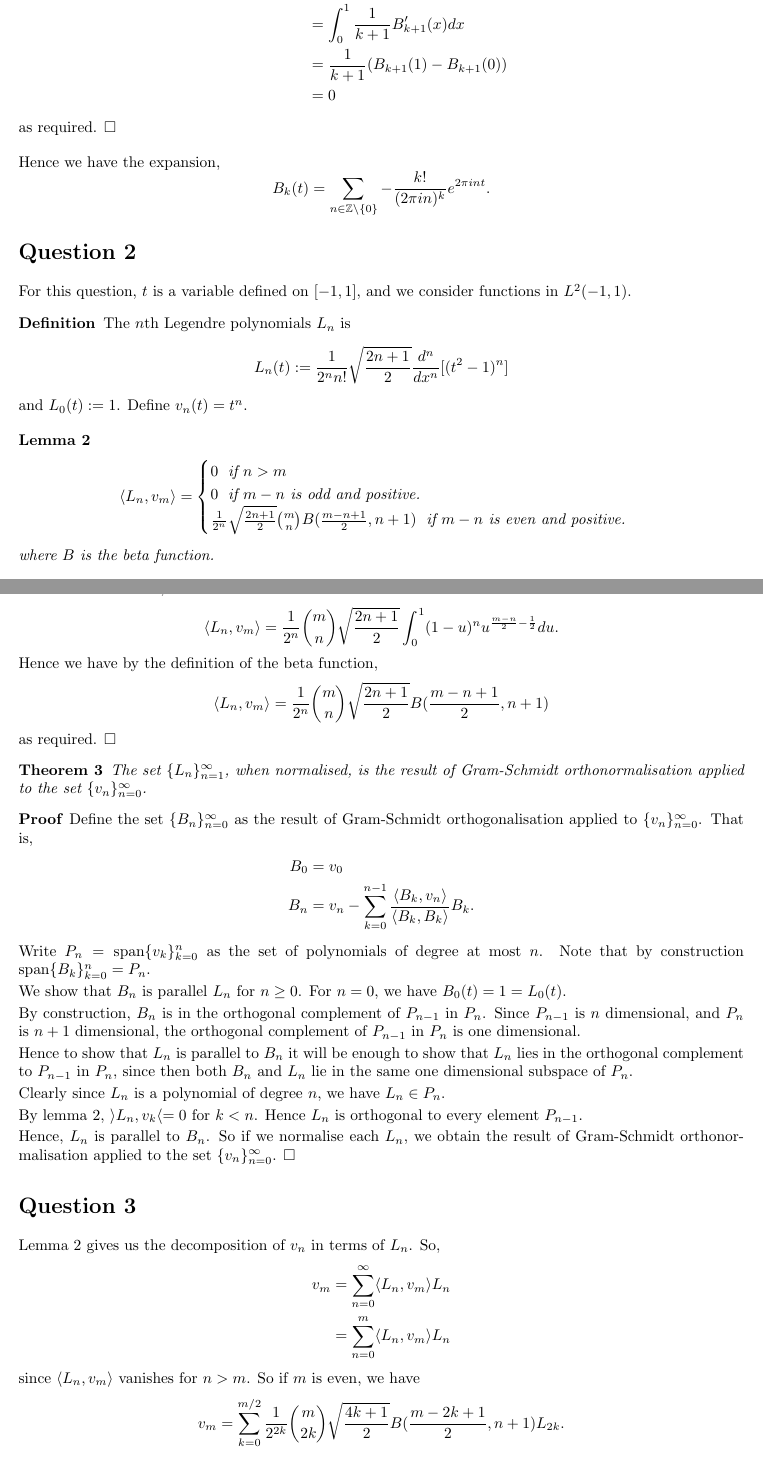
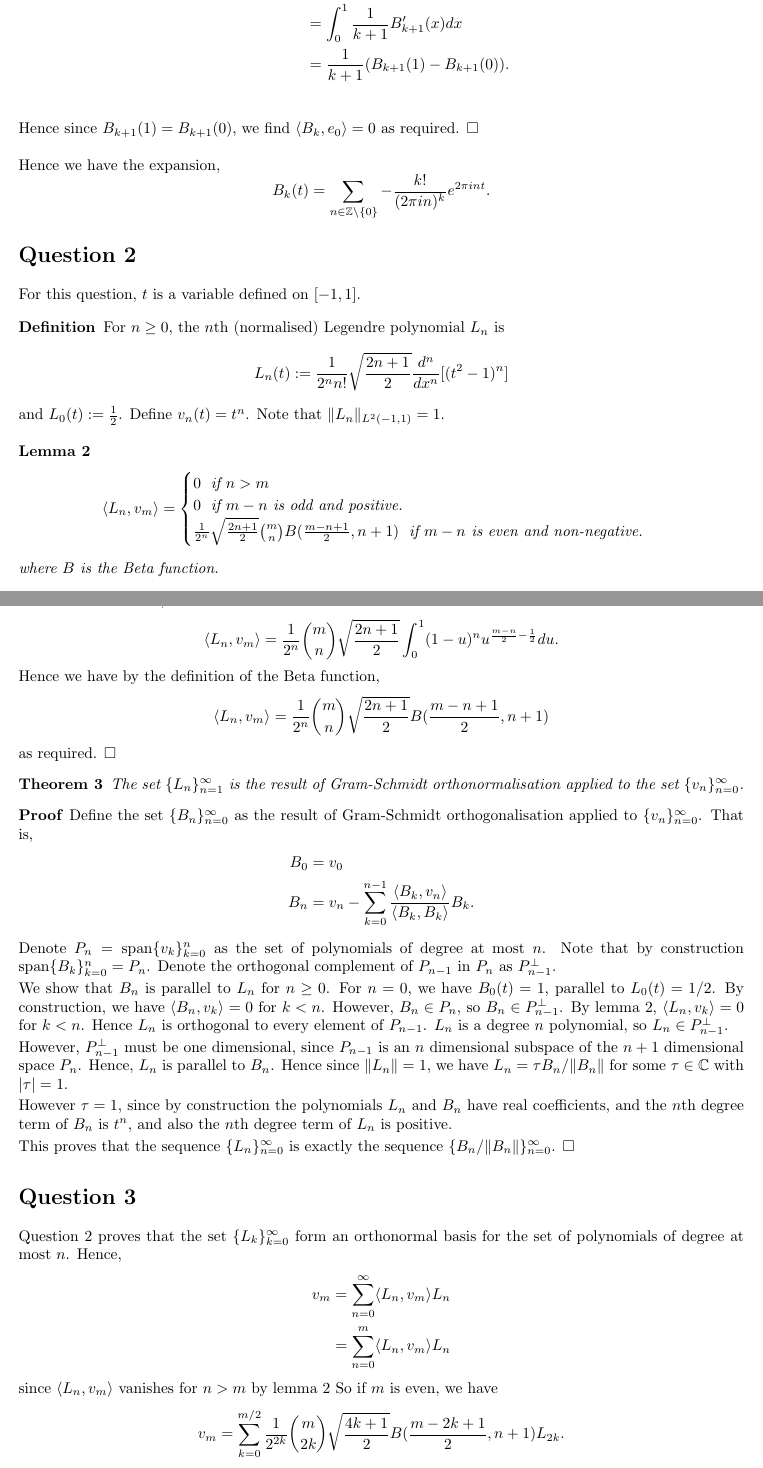
Before and after one commit to hamkarim/FunctionalAnalysis, a LaTeX document (ass1.tex): two parts of pages 2 and 3 of 3, joined at a grey line, cut so that both start at the same text. Compiled offline with pdfLaTeX.

Commit message:
Updating ass1.tex to final version.

```diff
--- a/ass1.tex
+++ b/ass1.tex
@@ -44,6 +44,7 @@
 \newcommand{\legendre}[2]{\left(\frac{#1}{#2}\right)}
 
 \newcommand{\Span}{\operatorname{span}}
+\newcommand{\proj}{\operatorname{proj}}
 
 \begin{document}
     \maketitle{}
@@ -97,15 +96,13 @@
             \langle B_k,e_n \rangle = -\frac{k!}{(2\pi in)^k}
         \end{equation*}
         for $n\neq 0$.
-
         For $n = 0$, we have
         \begin{align*}
             \langle B_k,e_0\rangle &= \int_0^1\!B_k(x)dx\\
             &= \int_0^1\frac{1}{k+1}B'_{k+1}(x)dx\\
-            &= \frac{1}{k+1}(B_{k+1}(1)-B_{k+1}(0))\\
-            &= 0
+            &= \frac{1}{k+1}(B_{k+1}(1)-B_{k+1}(0)).\\
         \end{align*}
-        as required.
+        Hence since $B_{k+1}(1) = B_{k+1}(0)$, we find $\langle B_k, e_0\rangle = 0$ as required.
         $\Box$
     \end{proof}
     Hence we have the expansion,
@@ -114,15 +111,14 @@
     \end{equation*}
 
     \section*{Question 2}
-    For this question, $t$ is a variable defined on $[-1,1]$, and we consider
-    functions in $L^2(-1,1)$.
+    For this question, $t$ is a variable defined on $[-1,1]$.
         \begin{definition}
-            The $n$th Legendre polynomials $L_n$ is
+            For $n\geq 0$, the $n$th (normalised) Legendre polynomial $L_n$ is
             \begin{equation*}
                 L_n(t) := \frac{1}{2^n n!}\sqrt{\frac{2n+1}{2}}\frac{d^n}{dx^n}[(t^2-1)^n]
             \end{equation*}
-            and $L_0(t) := 1$.
-            Define $v_n(t) = t^n$.
+            and $L_0(t) := \frac{1}{2}$.
+            Define $v_n(t) = t^n$. Note that $\|L_n\|_{L^2(-1,1)} = 1$.
         \end{definition}
 
         \begin{lemma}
@@ -131,13 +127,13 @@
                 \langle L_n,v_m\rangle  = \begin{cases}
                     0\;\text{ if }n>m\\
                     0\;\text{ if }m-n\text{ is odd and positive.}\\
-                    \frac{1}{2^n} \sqrt{\frac{2n+1}{2}}{m\choose n}B(\frac{m-n+1}{2},n+1)\;\text{ if }m-n\text{ is even and positive.}
+                    \frac{1}{2^n} \sqrt{\frac{2n+1}{2}}{m\choose n}B(\frac{m-n+1}{2},n+1)\;\text{ if }m-n\text{ is even and non-negative.}
                 \end{cases}
             \end{equation*}
-               where $B$ is the beta function.
+               where $B$ is the Beta function.
         \end{lemma}
         \begin{proof}
-            Since the function $f(t) = t^2-1$ has $f(0) = f(1) = 0$, we can use the integration
+            Since the function $f(t) = t^2-1$ has $f(-1) = f(1) = 0$, we can use the integration
             by parts rule,
             \begin{align*}
                 \langle L_n,v_m\rangle &= \frac{1}{2^nn!}\sqrt{\frac{2n+1}{2}}\int_{-1}^1\frac{d^n}{dx^n}[(x^2-1)^n]x^mdx\\
@@ -156,7 +152,7 @@
             \begin{equation*}
                 \langle L_n,v_m\rangle = \frac{1}{2^n}{m\choose n}\sqrt{\frac{2n+1}{2}}\int_{0}^1(1-u)^nu^{\frac{m-n}{2}-\frac{1}{2}}du.
             \end{equation*}
-            Hence we have by the definition of the beta function,
+            Hence we have by the definition of the Beta function,
             \begin{equation*}
                 \langle L_n,v_m\rangle = \frac{1}{2^n}{m\choose n}\sqrt{\frac{2n+1}{2}}B(\frac{m-n+1}{2},n+1)
             \end{equation*}
@@ -164,7 +160,7 @@
         \end{proof}
 
         \begin{theorem}
-            The set $\{L_n\}_{n=1}^\infty$, when normalised, is the result of Gram-Schmidt orthonormalisation
+            The set $\{L_n\}_{n=1}^\infty$ is the result of Gram-Schmidt orthonormalisation
             applied to the set $\{v_n\}_{n=0}^\infty$.
         \end{theorem}
         \begin{proof}
@@ -175,30 +171,16 @@
                 B_n &= v_n-\sum_{k=0}^{n-1} \frac{\langle B_k,v_n\rangle}{\langle B_k,B_k\rangle} B_k.
             \end{align*}
 
-            Write $P_n = \Span\{v_k\}_{k=0}^n$ as the set of
+            Denote $P_n = \Span\{v_k\}_{k=0}^n$ as the set of
             polynomials of degree at most $n$. Note that by construction $\Span\{B_k\}_{k=0}^n = P_n$.
+            Denote the orthogonal complement of $P_{n-1}$ in $P_{n}$ as $P_{n-1}^\perp$.
 
-            We show that $B_n$ is parallel $L_n$ for $n\geq 0$. For $n = 0$, we
-            have $B_0(t) = 1 = L_0(t)$.
-
-            By construction, $B_n$ is in the orthogonal complement of $P_{n-1}$
-            in $P_n$. Since $P_{n-1}$ is $n$ dimensional, and $P_n$ is $n+1$
-            dimensional, the orthogonal complement of $P_{n-1}$
-            in $P_n$ is one dimensional.
-
-            Hence to show that $L_n$ is parallel
-            to $B_n$ it will be enough to show that $L_n$ lies
-            in the orthogonal complement to $P_{n-1}$ in $P_n$, since then
-            both $B_n$ and $L_n$ lie in the same one dimensional subspace of $P_n$.
-
-            Clearly since $L_n$ is a polynomial of degree $n$, we have $L_n\in P_n$.
-
-            By lemma \ref{innerProduct}, $\rangle L_n,v_k\langle = 0$ for $k < n$.
-            Hence $L_n$ is orthogonal to every element $P_{n-1}$.
-
-
-
-
+            We show that $B_n$ is parallel to $L_n$ for $n\geq 0$. For $n = 0$, we
+            have $B_0(t) = 1$, parallel to $L_0(t) = 1/2$. By construction, we have $\langle B_n,v_k\rangle = 0$ for $k < n$.
+            However, $B_n \in P_n$, so $B_n \in P_{n-1}^\perp$.
+            By lemma \ref{innerProduct}, $\langle L_n,v_k\rangle = 0$ for $k < n$.
+            Hence $L_n$ is orthogonal to every element of $P_{n-1}$. $L_n$
+            is a degree $n$ polynomial, so $L_n \in P_{n-1}^\perp$.
             %, and assume that $B_k$ is parallel to $L_k$ for $k < n$. Then we
             %have
             %\begin{equation*}
@@ -217,21 +199,30 @@
             %Since the $L_n$ form a complete orthonormal system,
             %we therefore have that $B_n$ is parallel to $L_n$.
 
-            Hence, $L_n$ is parallel to $B_n$. So if we normalise
-            each $L_n$, we obtain the result of Gram-Schmidt orthonormalisation
-            applied to the set $\{v_n\}_{n=0}^\infty$. $\Box$
+            However, $P_{n-1}^\perp$ must be one dimensional, since $P_{n-1}$
+            is an $n$ dimensional subspace of the $n+1$ dimensional space $P_n$. Hence, $L_n$ is parallel to $B_n$.
+            Hence since $\|L_n\| = 1$, we have $L_n = \tau B_n/\|B_n\|$ for some
+            $\tau \in \mathbb{C}$ with $|\tau| = 1$.
+
+            However $\tau = 1$, since by construction the polynomials $L_n$
+            and $B_n$ have real coefficients, and the $n$th degree
+            term of $B_n$ is $t^n$, and also the $n$th degree
+            term of $L_n$ is positive.
+
+            This proves that the sequence $\{L_n\}_{n=0}^\infty$
+            is exactly the sequence $\{B_n/\|B_n\|\}_{n=0}^\infty$. $\Box$
         \end{proof}
 
 
 
         \section*{Question 3}
-
-        Lemma \ref{innerProduct} gives us the decomposition of $v_n$ in terms of $L_n$. So,
+        Question $2$ proves that the set $\{L_k\}_{k=0}^\infty$
+        form an orthonormal basis for the set of polynomials of degree at most $n$. Hence,
         \begin{align*}
             v_m &= \sum_{n=0}^\infty \langle L_n,v_m\rangle L_n\\
             &= \sum_{n=0}^m\langle L_n,v_m\rangle L_n
         \end{align*}
-        since $\langle L_n,v_m\rangle$ vanishes for $n>m$.
+        since $\langle L_n,v_m\rangle$ vanishes for $n>m$ by lemma \ref{innerProduct}
         So if $m$ is even, we have
         \begin{equation*}
             v_m = \sum_{k=0}^{m/2}\frac{1}{2^{2k}} {m\choose 2k}\sqrt{\frac{4k+1}{2}}B(\frac{m-2k+1}{2},n+1)L_{2k}.
```
Also changed, not shown: ass1.tex (6 more changed lines).
